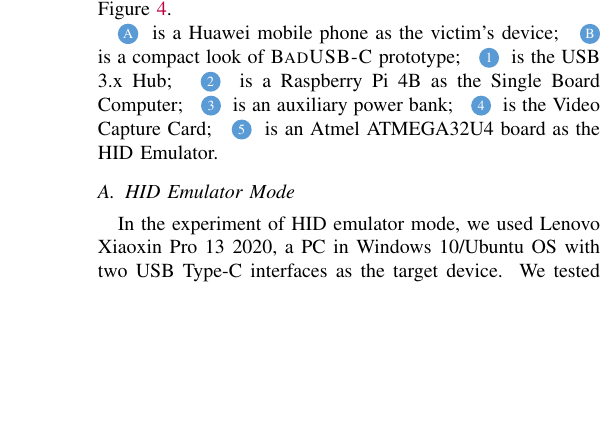
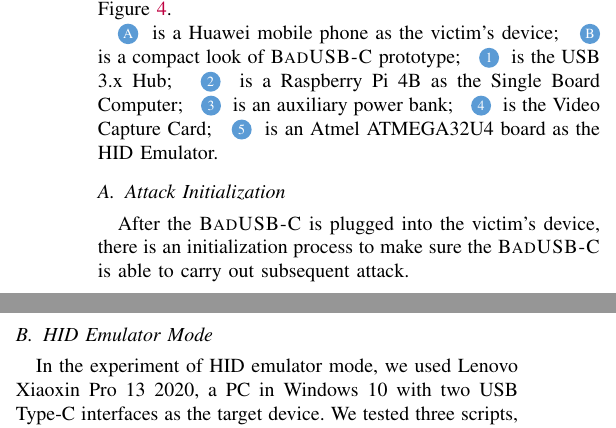
Before and after one commit to jwnhy/WOOT-BadUSB-C, a LaTeX paper (WOOT/BadUSBC.tex, which reads WOOT/Files/experiment.tex): part of one column of page 6 of 11 before the commit and two parts of the columns of page 6 of 11 after it, the two joined at a grey line, cut so that both start at the same text, the shorter picture padded with empty space. Compiled offline with pdfLaTeX; a missing font is replaced by an installed copy or a similar font; a LaTeX package or settings file that is missing is left out.

Commit message:
add initilization process

```diff
--- a/WOOT/Files/experiment.tex
+++ b/WOOT/Files/experiment.tex
@@ -44,3 +44,7 @@ The image of our \tool prototype can be found in Figure~\ref{fig:armory}.
 	\label{fig:armory}
 \end{figure}
 
+\subsection{Attack Initialization}
+After the \tool is plugged into the victim's device, there is an initialization process to make sure the \tool is able to carry out subsequent attack.
+\begin{itemize}
+	\item \textbf{Screen Mirror}:
@@ -47,8 +56,8 @@ The image of our \tool prototype can be found in Figure~\ref{fig:armory}.
 \subsection{HID Emulator Mode}
 
 In the experiment of HID emulator mode, we used {Lenovo Xiaoxin Pro 13
-2020}, a PC in Windows 10/Ubuntu OS with two USB Type-C interfaces as the
-target device. \hongyi{TODO: FIXING} We tested three scripts, ranging from
+2020}, a PC in Windows 10 with two USB Type-C interfaces as the
+target device.  We tested three scripts, ranging from
 reverse shell backdoor to malware payload execution, all of which resulting in
 success. With this experiment, we have demonstrated the defense-bypassing is successful
 using \tool.
```
Also changed, not shown: WOOT/Files/experiment.tex (5 more changed lines).
